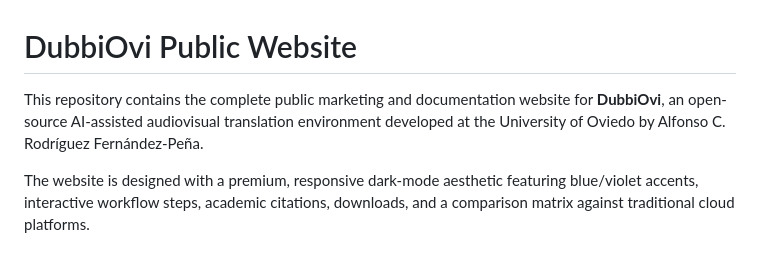
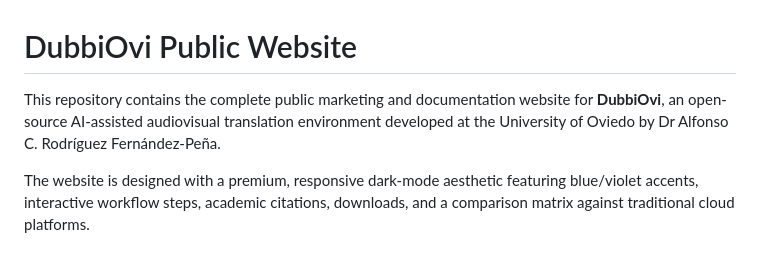
Before and after one commit to alfonsospain/dubbiovi-website, a Markdown page: README.md, the part around the change. Drawn GitHub-style.

Commit message:
Correct author title in README
Updated the author's title from 'Alfonso C. Rodríguez Fernández-Peña' to 'Dr Alfonso C. Rodríguez Fernández-Peña'.

```diff
--- a/README.md
+++ b/README.md
@@ -1,6 +1,6 @@
 # DubbiOvi Public Website
 
-This repository contains the complete public marketing and documentation website for **DubbiOvi**, an open-source AI-assisted audiovisual translation environment developed at the University of Oviedo by Alfonso C. Rodríguez Fernández-Peña.
+This repository contains the complete public marketing and documentation website for **DubbiOvi**, an open-source AI-assisted audiovisual translation environment developed at the University of Oviedo by Dr Alfonso C. Rodríguez Fernández-Peña.
 
 The website is designed with a premium, responsive dark-mode aesthetic featuring blue/violet accents, interactive workflow steps, academic citations, downloads, and a comparison matrix against traditional cloud platforms.
 
```
